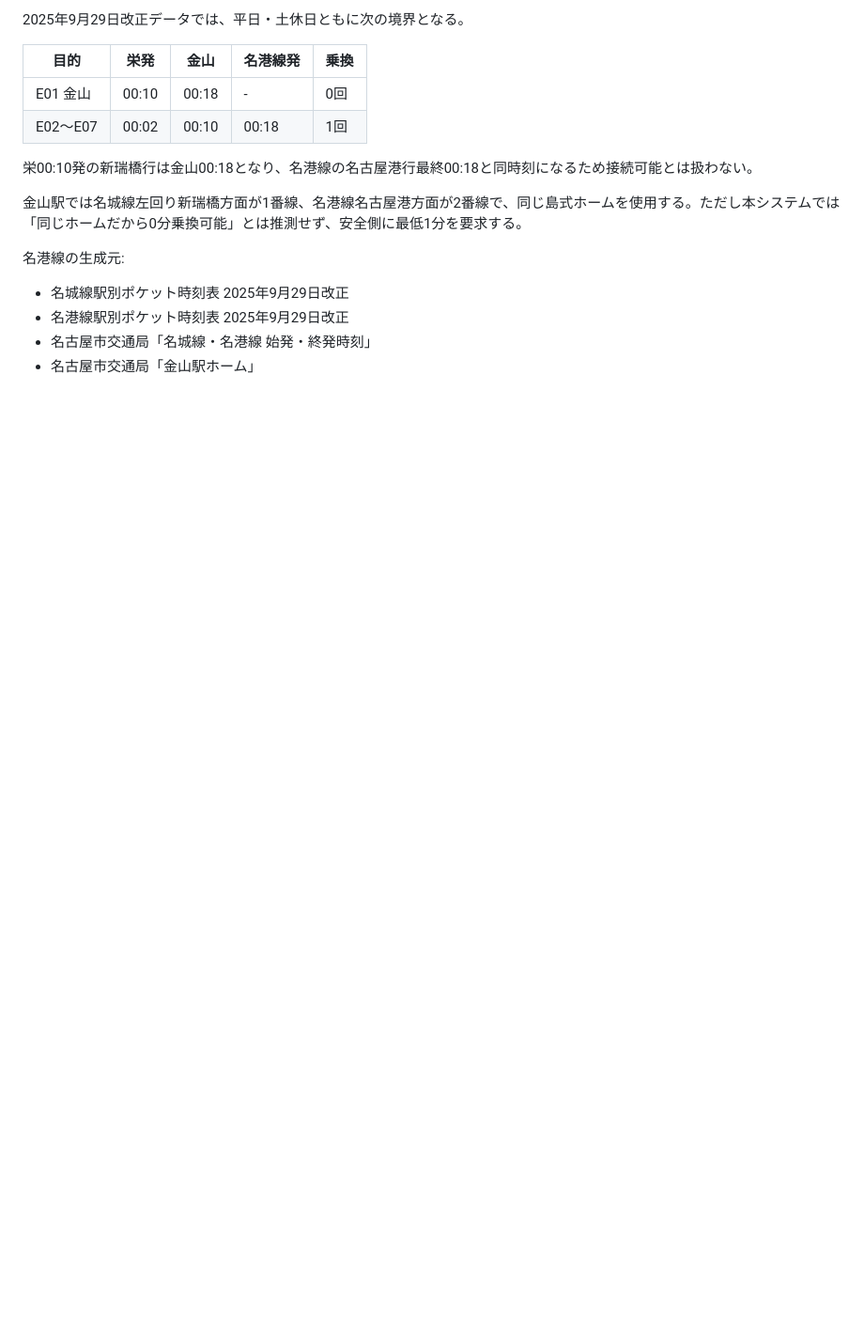
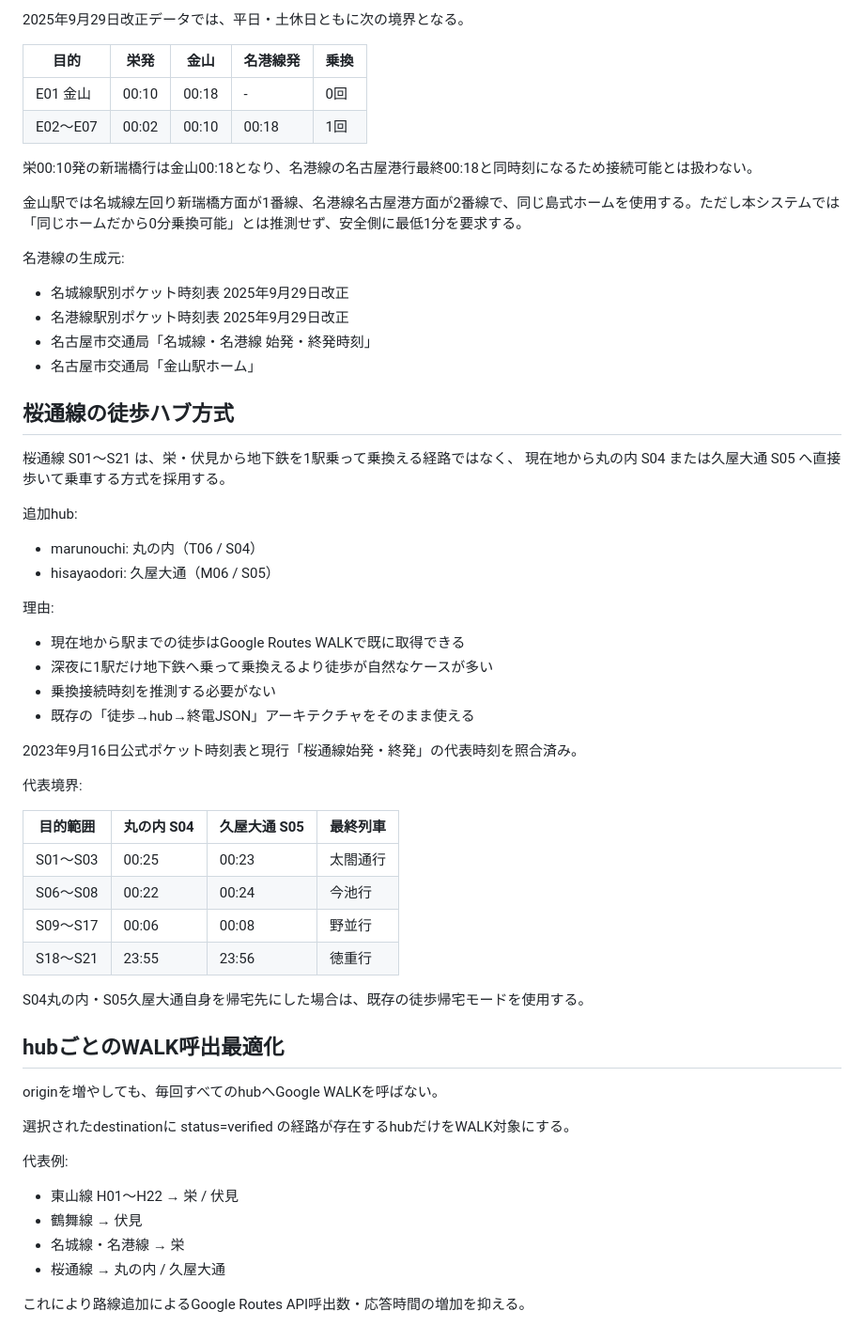
Before and after one commit to ha-rookie/ato-ippai-navi, a Markdown page: docs/last-train-json.md, the part around the change. Shown at 94% size. Rendered like a GitHub page; blank space fills up the shorter version.

Commit message:
docs: document Sakuradori walk hubs and hub filtering

```diff
--- a/docs/last-train-json.md
+++ b/docs/last-train-json.md
@@ -148,3 +148,49 @@ Google Routes API:
 - 名港線駅別ポケット時刻表 2025年9月29日改正
 - 名古屋市交通局「名城線・名港線 始発・終発時刻」
 - 名古屋市交通局「金山駅ホーム」
+
+
+## 桜通線の徒歩ハブ方式
+
+桜通線 S01〜S21 は、栄・伏見から地下鉄を1駅乗って乗換える経路ではなく、
+現在地から丸の内 S04 または久屋大通 S05 へ直接歩いて乗車する方式を採用する。
+
+追加hub:
+
+- marunouchi: 丸の内（T06 / S04）
+- hisayaodori: 久屋大通（M06 / S05）
+
+理由:
+
+- 現在地から駅までの徒歩はGoogle Routes WALKで既に取得できる
+- 深夜に1駅だけ地下鉄へ乗って乗換えるより徒歩が自然なケースが多い
+- 乗換接続時刻を推測する必要がない
+- 既存の「徒歩→hub→終電JSON」アーキテクチャをそのまま使える
+
+2023年9月16日公式ポケット時刻表と現行「桜通線始発・終発」の代表時刻を照合済み。
+
+代表境界:
+
+| 目的範囲 | 丸の内 S04 | 久屋大通 S05 | 最終列車 |
+| --- | --- | --- | --- |
+| S01〜S03 | 00:25 | 00:23 | 太閤通行 |
+| S06〜S08 | 00:22 | 00:24 | 今池行 |
+| S09〜S17 | 00:06 | 00:08 | 野並行 |
+| S18〜S21 | 23:55 | 23:56 | 徳重行 |
+
+S04丸の内・S05久屋大通自身を帰宅先にした場合は、既存の徒歩帰宅モードを使用する。
+
+## hubごとのWALK呼出最適化
+
+originを増やしても、毎回すべてのhubへGoogle WALKを呼ばない。
+
+選択されたdestinationに status=verified の経路が存在するhubだけをWALK対象にする。
+
+代表例:
+
+- 東山線 H01〜H22 → 栄 / 伏見
+- 鶴舞線 → 伏見
+- 名城線・名港線 → 栄
+- 桜通線 → 丸の内 / 久屋大通
+
+これにより路線追加によるGoogle Routes API呼出数・応答時間の増加を抑える。
```
